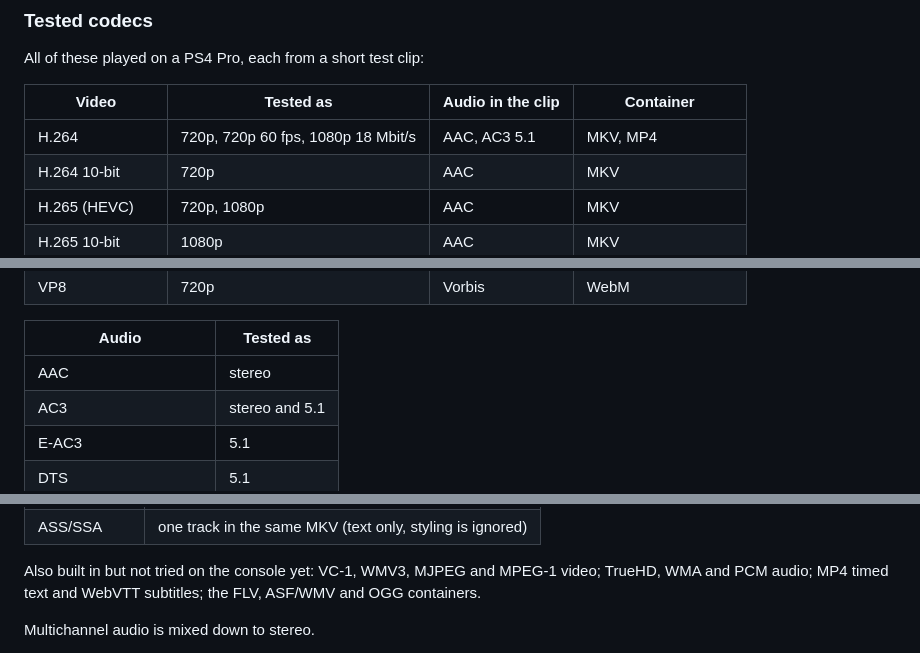
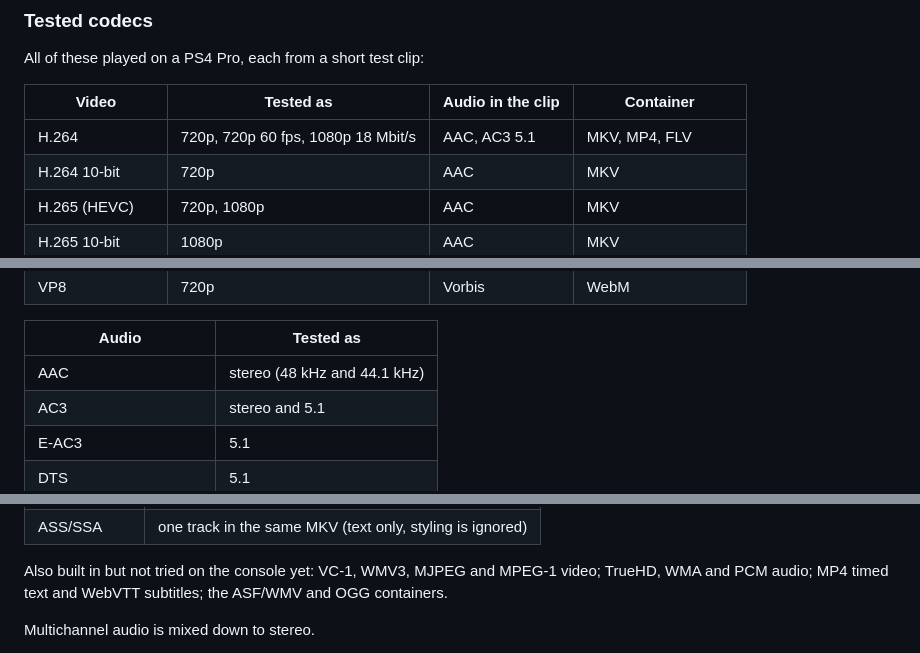
Before and after one commit to goph-R/OrbisMozi, a Markdown page: README.md, 3 parts joined by grey strips. GitHub-like rendering.

Commit message:
README: main menu screenshot, FLV tested
Co-Authored-By: Claude Fable 5.2 <noreply@anthropic.com>

```diff
--- a/README.md
+++ b/README.md
@@ -37,7 +42,7 @@ All of these played on a PS4 Pro, each from a short test clip:
 
 | Video | Tested as | Audio in the clip | Container |
 |---|---|---|---|
-| H.264 | 720p, 720p 60 fps, 1080p 18 Mbit/s | AAC, AC3 5.1 | MKV, MP4 |
+| H.264 | 720p, 720p 60 fps, 1080p 18 Mbit/s | AAC, AC3 5.1 | MKV, MP4, FLV |
 | H.264 10-bit | 720p | AAC | MKV |
 | H.265 (HEVC) | 720p, 1080p | AAC | MKV |
 | H.265 10-bit | 1080p | AAC | MKV |
@@ -50,7 +55,7 @@ All of these played on a PS4 Pro, each from a short test clip:
 
 | Audio | Tested as |
 |---|---|
-| AAC | stereo |
+| AAC | stereo (48 kHz and 44.1 kHz) |
 | AC3 | stereo and 5.1 |
 | E-AC3 | 5.1 |
 | DTS | 5.1 |
@@ -64,7 +69,7 @@ All of these played on a PS4 Pro, each from a short test clip:
 
 Also built in but not tried on the console yet: VC-1, WMV3, MJPEG and
 MPEG-1 video; TrueHD, WMA and PCM audio; MP4 timed text and WebVTT
-subtitles; the FLV, ASF/WMV and OGG containers.
+subtitles; the ASF/WMV and OGG containers.
 
 Multichannel audio is mixed down to stereo.
 
```
Also changed, not shown: other parts of README.md (+5 -0 lines), docs/screenshot-main.jpg (added).
